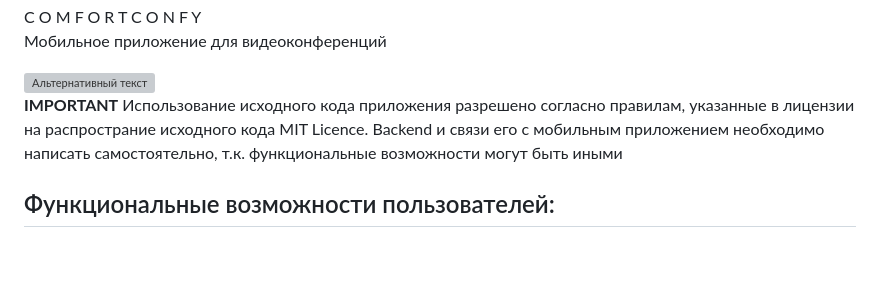
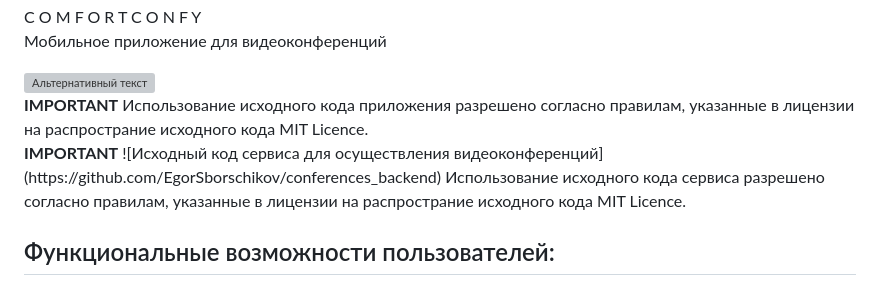
Before and after one commit to EgorSborschikov/ComfortConfy, a Markdown page: README.md, the part around the change. Rendered like a GitHub page; blank space fills up the shorter version; grey boxes are pictures that could not be loaded.

Commit message:
readme hotfix

```diff
--- a/README.md
+++ b/README.md
@@ -8,7 +8,13 @@
 
 <div style="border: 2px solid red; padding: 10px; margin: 20px 0; text-align: center;">
   <strong>IMPORTANT</strong>
-  Использование исходного кода приложения разрешено согласно правилам, указанные в лицензии на распространие исходного кода MIT Licence. Backend и связи его с мобильным приложением необходимо написать самостоятельно, т.к. функциональные возможности могут быть иными
+  Использование исходного кода приложения разрешено согласно правилам, указанные в лицензии на распространие исходного кода MIT Licence.
+</div>
+
+<div style="border: 2px solid red; padding: 10px; margin: 20px 0; text-align: center;">
+  <strong>IMPORTANT</strong>
+  ![Исходный код сервиса для осуществления видеоконференций](https://github.com/EgorSborschikov/conferences_backend)
+  Использование исходного кода сервиса разрешено согласно правилам, указанные в лицензии на распространие исходного кода MIT Licence.
 </div>
 
 ## Функциональные возможности пользователей:
```
